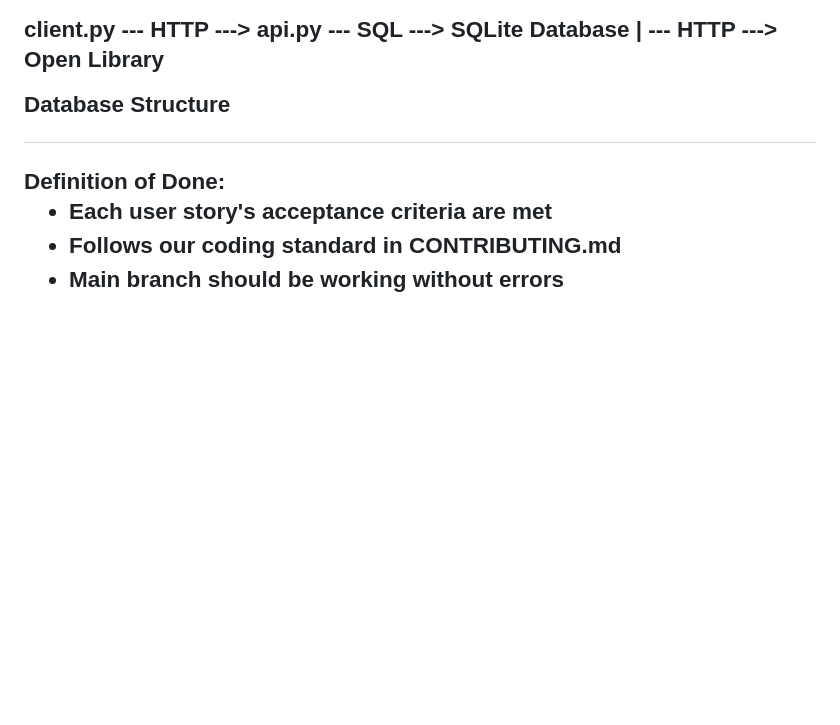
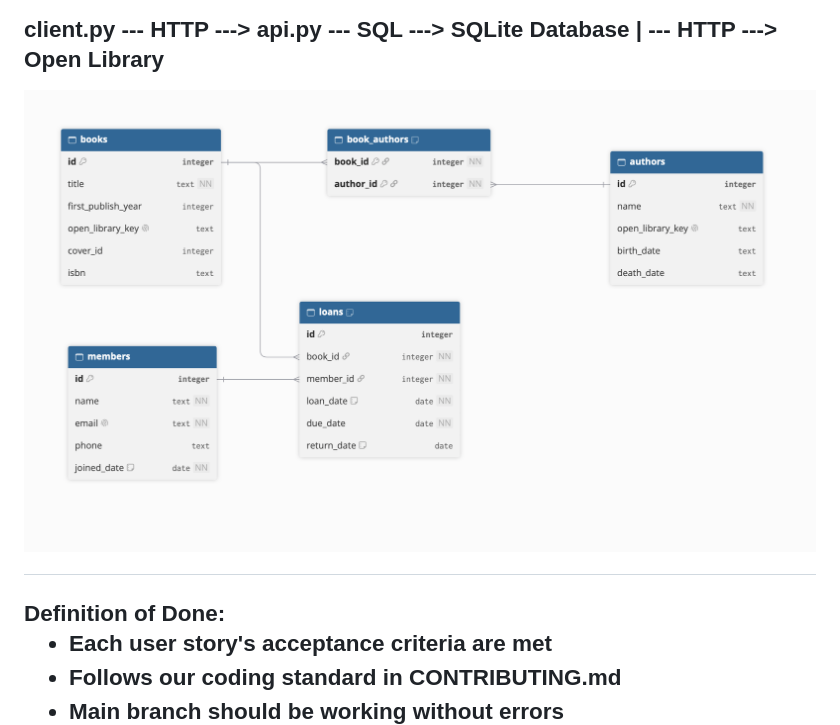
Before and after one commit to hotelFabie/Group2BookClubLibrary, a Markdown page: CONTRIBUTING.md, the part around the change. GitHub-like rendering; pictures changed too: ER.png (added); blank space fills up the shorter version.

Commit message:
Added diagram

```diff
--- a/CONTRIBUTING.md
+++ b/CONTRIBUTING.md
@@ -5,7 +5,7 @@ client.py --- HTTP ---> api.py --- SQL ---> SQLite Database
                            |
                             --- HTTP ---> Open Library
 
-Database Structure
+![ER Diagram](ER.png)
 
 <h2>Definition of Done:
 
```
